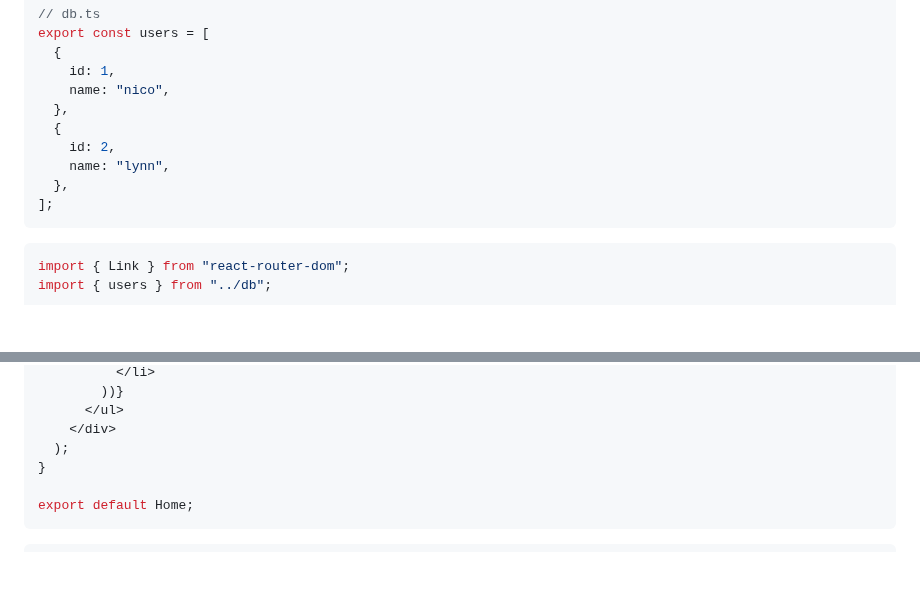
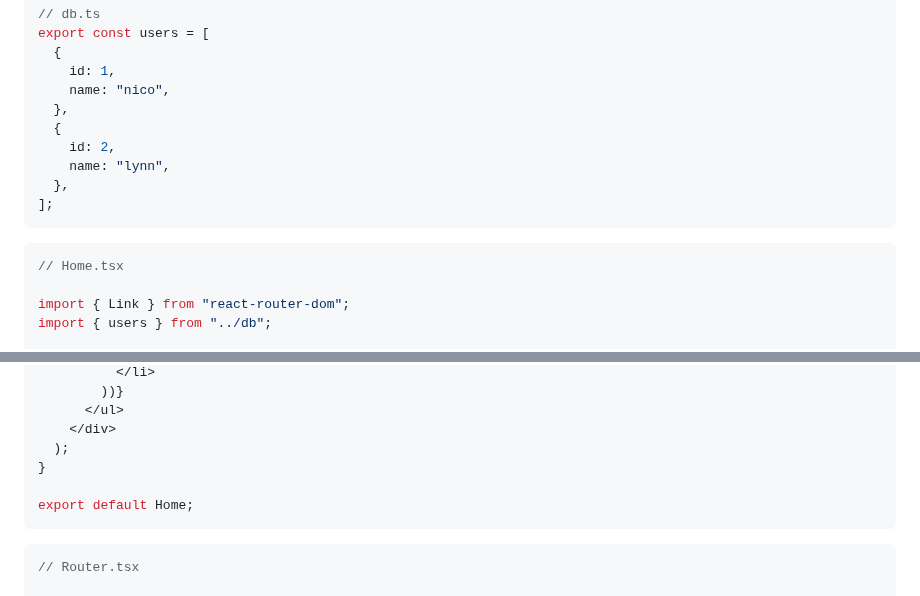
Before and after one commit to haeyonghahn/react-masterclass, a Markdown page: README.md, 2 parts joined by grey strips. Drawn GitHub-style; blank space fills up the shorter version.

````diff
--- a/README.md
+++ b/README.md
@@ -1046,6 +1046,8 @@ export const users = [
 ];
 ```
 ```javascript
+// Home.tsx
+
 import { Link } from "react-router-dom";
 import { users } from "../db";
 
@@ -1067,6 +1069,8 @@ function Home() {
 export default Home;
 ```
 ```javascript
+// Router.tsx
+
 import { createBrowserRouter } from "react-router-dom";
 import ErrorComponent from "./components/ErrorComponent";
 import Root from "./Root";
````
